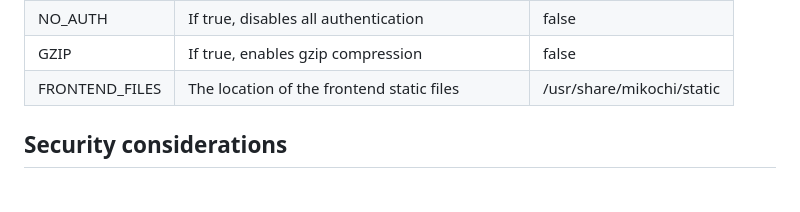
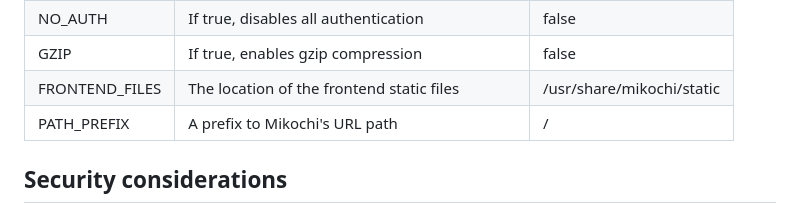
Before and after one commit to zer0tonin/Mikochi, a Markdown page: README.md, the part around the change. Drawn GitHub-style.

Commit message:
Document path prefix

```diff
--- a/README.md
+++ b/README.md
@@ -103,6 +103,7 @@ Mikochi is configured using environment variables
 | NO_AUTH        | If true, disables all authentication                     | false                       |
 | GZIP           | If true, enables gzip compression                        | false                       |
 | FRONTEND_FILES | The location of the frontend static files                | /usr/share/mikochi/static   |
+| PATH_PREFIX    | A prefix to Mikochi's URL path                           | /                           |
 
 
 ## Security considerations
```
